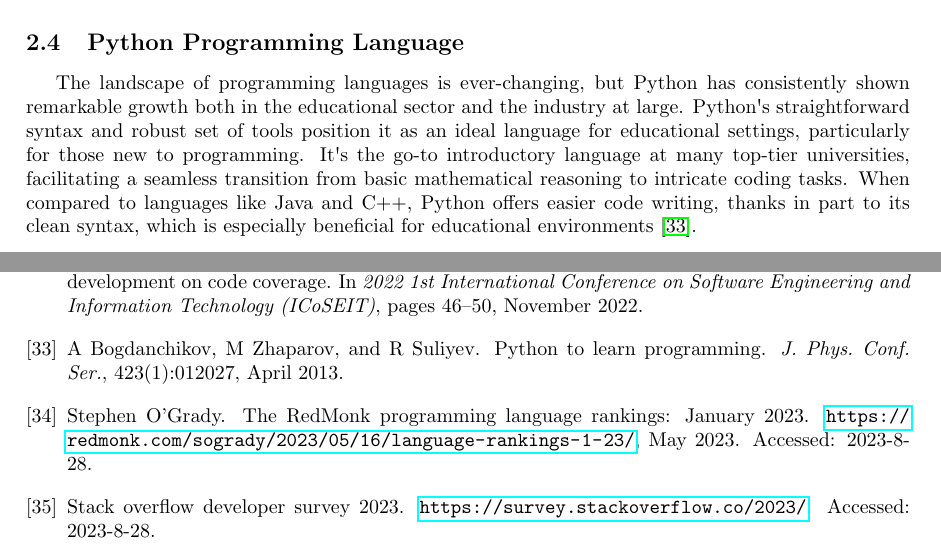
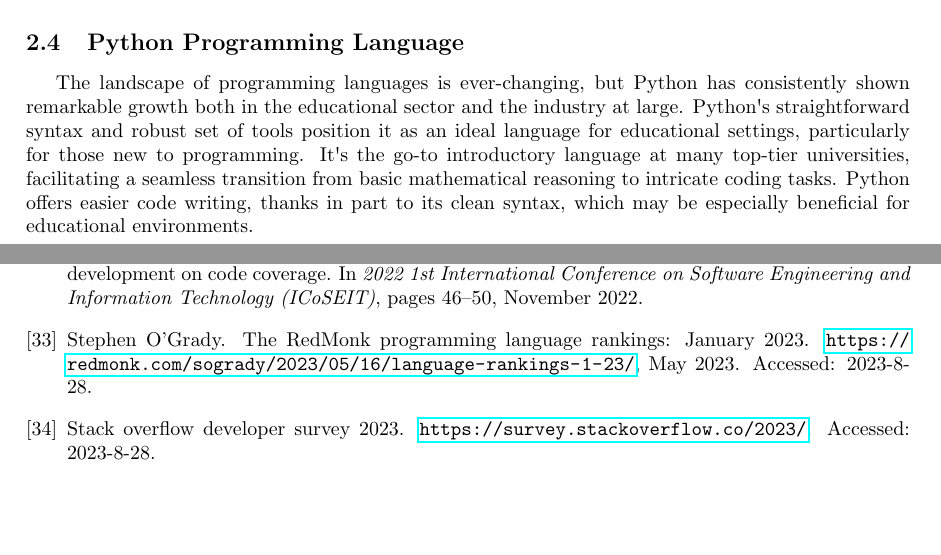
Before and after one commit to marianacpais/vv-mim-thesis, a LaTeX thesis (main.tex, which reads 04_background.tex): two parts of pages 29 and 91 of 96, joined at a grey line, cut so that both start at the same text, the shorter picture padded with empty space. Compiled offline with pdfLaTeX; a LaTeX package or settings file that is missing is left out.

Commit message:
Small edit

```diff
--- a/04_background.tex
+++ b/04_background.tex
@@ -271,10 +271,9 @@ and robust set of tools position it as an ideal language for educational
 settings, particularly for those new to programming.
 It\textquotesingle s the go-to introductory language at many top-tier
 universities, facilitating a seamless transition from basic mathematical
-reasoning to intricate coding tasks. When compared to languages like
-Java and C++, Python offers easier code writing, thanks in part to its
-clean syntax, which is especially beneficial for educational
-environments \cite{32}.
+reasoning to intricate coding tasks. Python offers easier code writing, thanks in part to its
+clean syntax, which may be especially beneficial for educational
+environments.
 
 According to RedMonk\textquotesingle s programming language rankings, as
 depicted in Figure \ref{fig:prog_lang}, Python has ascended to the second position as of
```
Also changed, not shown: bib.bib (+0 -13 lines), 2 other files.
